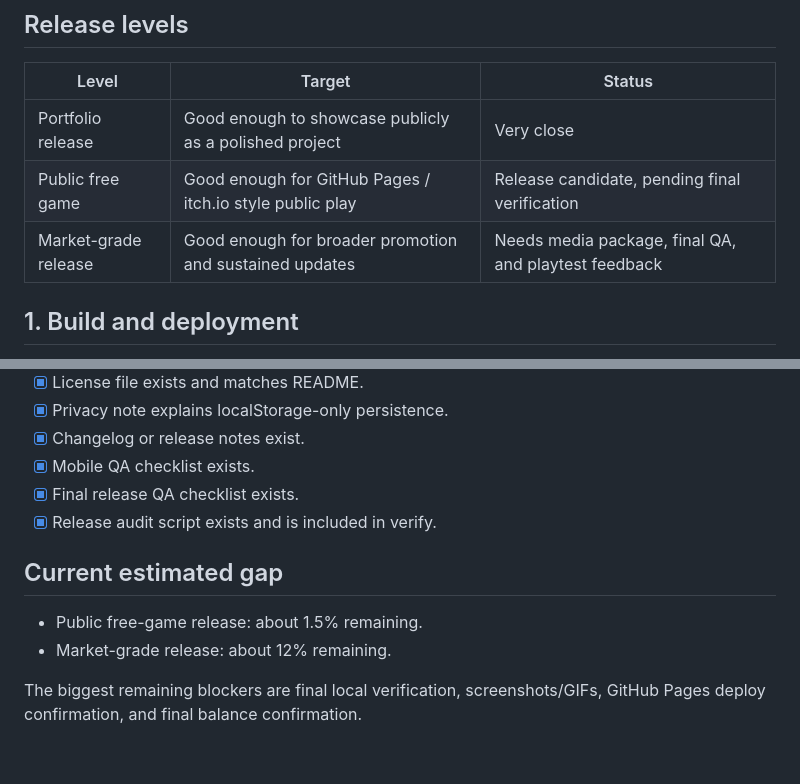
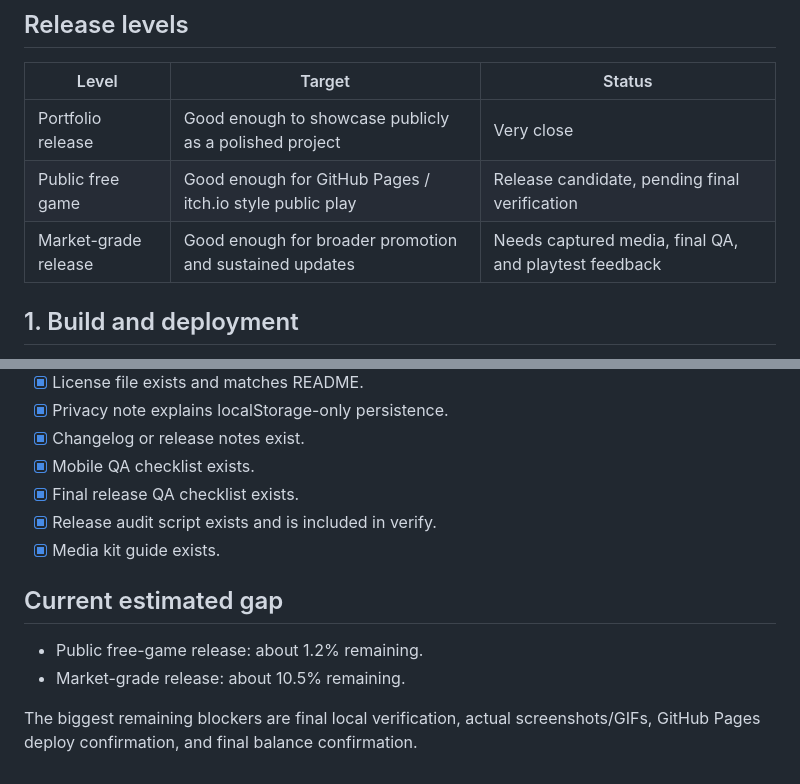
Before and after one commit to Lunora-Gather/Praesidium, a Markdown page: docs/RELEASE_CHECKLIST.md, 2 parts joined by grey strips. Drawn GitHub-style.

Commit message:
Update checklist after media kit guide

```diff
--- a/docs/RELEASE_CHECKLIST.md
+++ b/docs/RELEASE_CHECKLIST.md
@@ -8,7 +8,7 @@ This checklist tracks the gap between a strong playable build and a public/marke
 | --- | --- | --- |
 | Portfolio release | Good enough to showcase publicly as a polished project | Very close |
 | Public free game | Good enough for GitHub Pages / itch.io style public play | Release candidate, pending final verification |
-| Market-grade release | Good enough for broader promotion and sustained updates | Needs media package, final QA, and playtest feedback |
+| Market-grade release | Good enough for broader promotion and sustained updates | Needs captured media, final QA, and playtest feedback |
 
 ## 1. Build and deployment
 
@@ -88,10 +88,11 @@ This checklist tracks the gap between a strong playable build and a public/marke
 - [x] Mobile QA checklist exists.
 - [x] Final release QA checklist exists.
 - [x] Release audit script exists and is included in verify.
+- [x] Media kit guide exists.
 
 ## Current estimated gap
 
-- Public free-game release: about 1.5% remaining.
-- Market-grade release: about 12% remaining.
+- Public free-game release: about 1.2% remaining.
+- Market-grade release: about 10.5% remaining.
 
-The biggest remaining blockers are final local verification, screenshots/GIFs, GitHub Pages deploy confirmation, and final balance confirmation.
+The biggest remaining blockers are final local verification, actual screenshots/GIFs, GitHub Pages deploy confirmation, and final balance confirmation.
```
